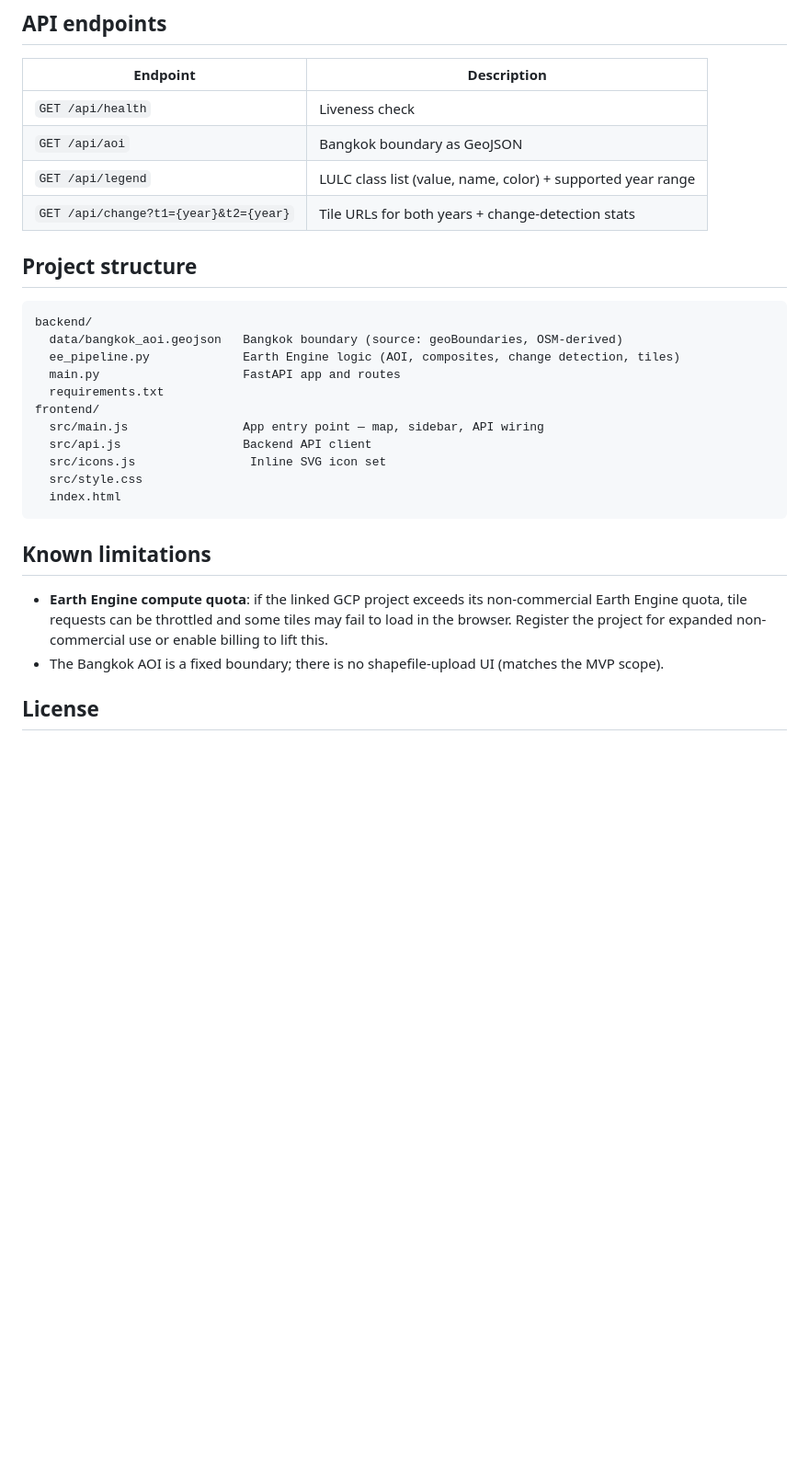
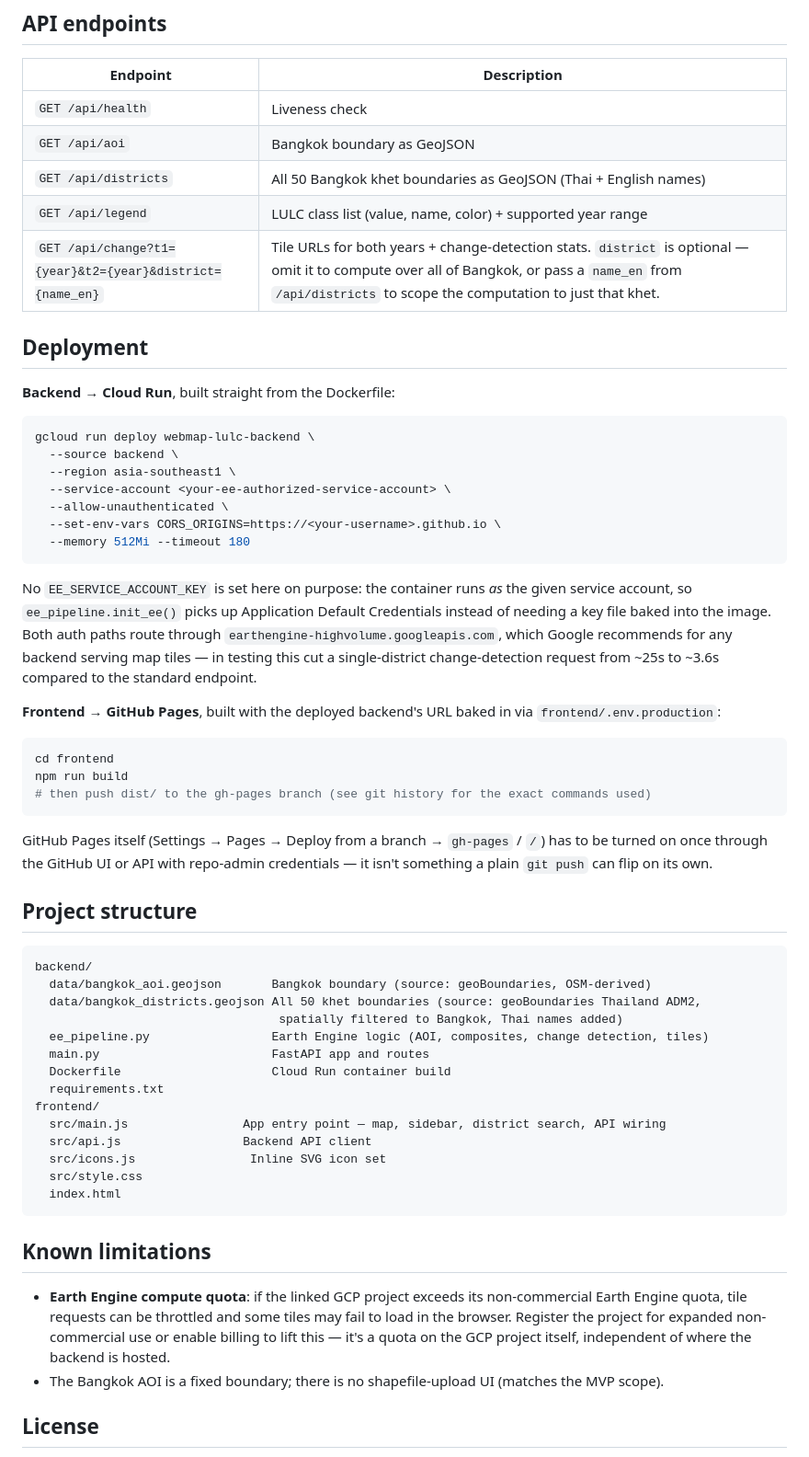
Before and after one commit to sr120899/WebMap_LULC, a Markdown page: README.md, the part around one of its changes. Shown at 92% size. GitHub-like rendering; blank space fills up the shorter version.

Commit message:
Update README with Cloud Run deployment and district API docs
Co-Authored-By: Claude Sonnet 5 <noreply@anthropic.com>

````diff
--- a/README.md
+++ b/README.md
@@ -73,19 +78,57 @@ By default the frontend expects the API at `http://localhost:8000` (see `fronten
 | --- | --- |
 | `GET /api/health` | Liveness check |
 | `GET /api/aoi` | Bangkok boundary as GeoJSON |
+| `GET /api/districts` | All 50 Bangkok khet boundaries as GeoJSON (Thai + English names) |
 | `GET /api/legend` | LULC class list (value, name, color) + supported year range |
-| `GET /api/change?t1={year}&t2={year}` | Tile URLs for both years + change-detection stats |
+| `GET /api/change?t1={year}&t2={year}&district={name_en}` | Tile URLs for both years + change-detection stats. `district` is optional — omit it to compute over all of Bangkok, or pass a `name_en` from `/api/districts` to scope the computation to just that khet. |
+
+## Deployment
+
+**Backend → Cloud Run**, built straight from the Dockerfile:
+
+```bash
+gcloud run deploy webmap-lulc-backend \
+  --source backend \
+  --region asia-southeast1 \
+  --service-account <your-ee-authorized-service-account> \
+  --allow-unauthenticated \
+  --set-env-vars CORS_ORIGINS=https://<your-username>.github.io \
+  --memory 512Mi --timeout 180
+```
+
+No `EE_SERVICE_ACCOUNT_KEY` is set here on purpose: the container runs *as* the given service
+account, so `ee_pipeline.init_ee()` picks up Application Default Credentials instead of needing a
+key file baked into the image. Both auth paths route through
+`earthengine-highvolume.googleapis.com`, which Google recommends for any backend serving map
+tiles — in testing this cut a single-district change-detection request from ~25s to ~3.6s
+compared to the standard endpoint.
+
+**Frontend → GitHub Pages**, built with the deployed backend's URL baked in via
+`frontend/.env.production`:
+
+```bash
+cd frontend
+npm run build
+# then push dist/ to the gh-pages branch (see git history for the exact commands used)
+```
+
+GitHub Pages itself (Settings → Pages → Deploy from a branch → `gh-pages` / `/`) has to be turned
+on once through the GitHub UI or API with repo-admin credentials — it isn't something a plain
+`git push` can flip on its own.
 
 ## Project structure
 
 ```
 backend/
-  data/bangkok_aoi.geojson   Bangkok boundary (source: geoBoundaries, OSM-derived)
-  ee_pipeline.py             Earth Engine logic (AOI, composites, change detection, tiles)
-  main.py                    FastAPI app and routes
+  data/bangkok_aoi.geojson       Bangkok boundary (source: geoBoundaries, OSM-derived)
+  data/bangkok_districts.geojson All 50 khet boundaries (source: geoBoundaries Thailand ADM2,
+                                  spatially filtered to Bangkok, Thai names added)
+  ee_pipeline.py                 Earth Engine logic (AOI, composites, change detection, tiles)
+  main.py                        FastAPI app and routes
+  Dockerfile                     Cloud Run container build
   requirements.txt
 frontend/
-  src/main.js                App entry point — map, sidebar, API wiring
+  src/main.js                App entry point — map, sidebar, district search, API wiring
   src/api.js                 Backend API client
   src/icons.js                Inline SVG icon set
   src/style.css
@@ -96,7 +139,8 @@ frontend/
 
 - **Earth Engine compute quota**: if the linked GCP project exceeds its non-commercial Earth
   Engine quota, tile requests can be throttled and some tiles may fail to load in the browser.
-  Register the project for expanded non-commercial use or enable billing to lift this.
+  Register the project for expanded non-commercial use or enable billing to lift this — it's a
+  quota on the GCP project itself, independent of where the backend is hosted.
 - The Bangkok AOI is a fixed boundary; there is no shapefile-upload UI (matches the MVP scope).
 
 ## License
````
Also changed, not shown: other parts of README.md (+6 -1 lines).
